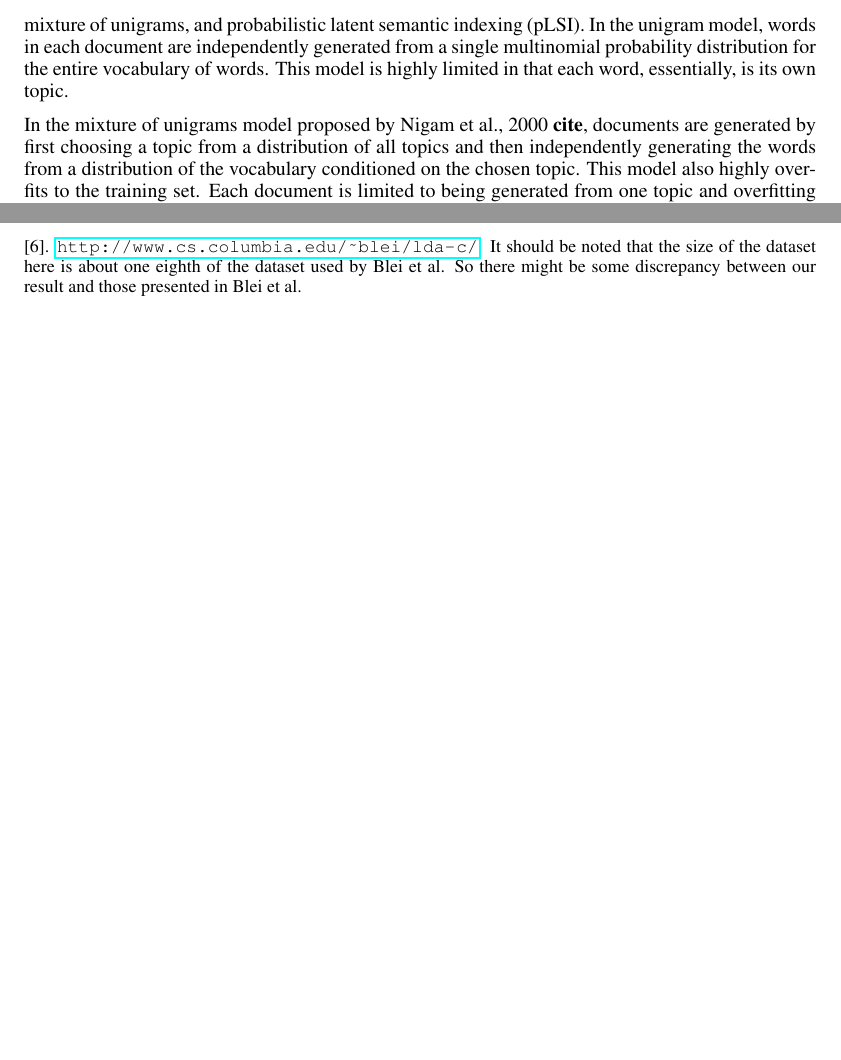
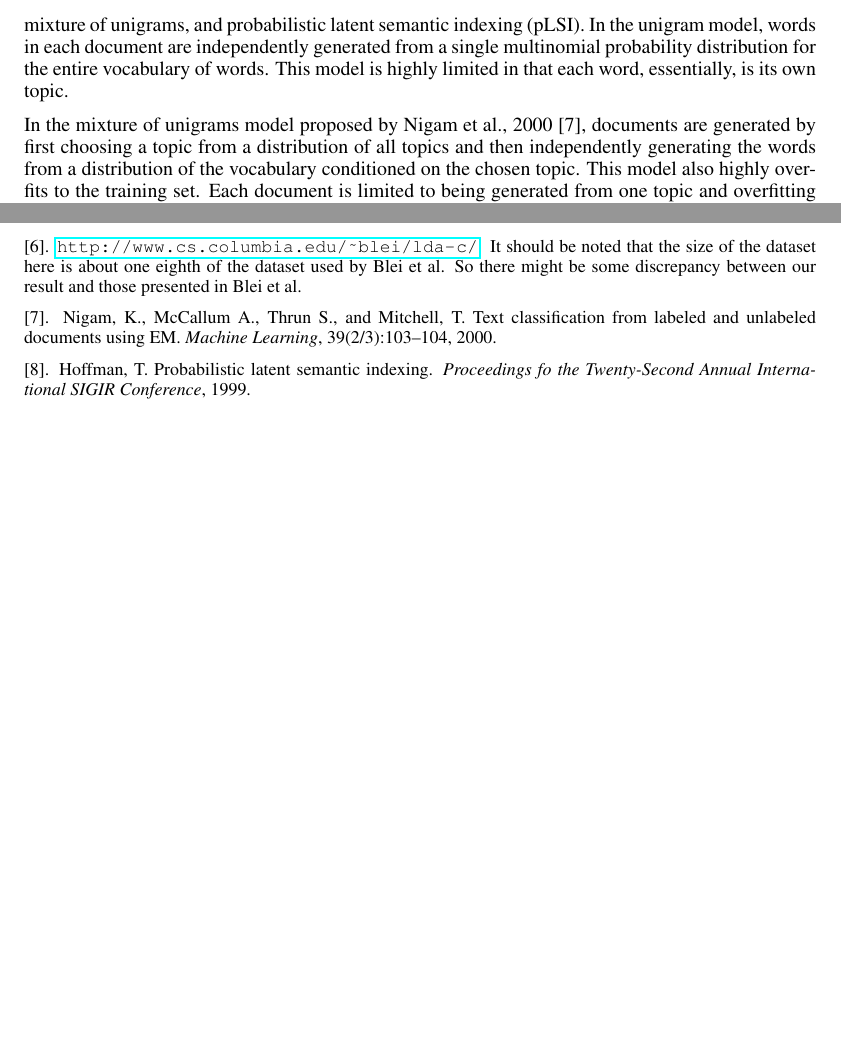
Before and after one commit to sajanptl/eecs545proj, a LaTeX paper (paper/eecs545paper.tex): two parts of pages 2 and 7 of 7, joined at a grey line, cut so that both start at the same text, the shorter picture padded with empty space. Compiled offline with pdfLaTeX.

Commit message:
updated references

```diff
--- a/paper/eecs545paper.tex
+++ b/paper/eecs545paper.tex
@@ -109,7 +109,7 @@ generated from a single multinomial probability distribution for the entire voca
  limited in that each word,
 essentially, is its own topic.
 
-In the mixture of unigrams model proposed by Nigam et al., 2000 \textbf{cite}, documents are
+In the mixture of unigrams model proposed by Nigam et al., 2000 [7], documents are
 generated by first choosing a topic from a distribution of all topics and then independently generating the words
 from a distribution of the vocabulary conditioned on the chosen topic. This model also highly overfits to the
  training set.
@@ -348,15 +348,10 @@ All authors contributed to the overall study of LDA and its implementation. Xian
 [5]. D. Blei and J. Lafferty. "Topic Models." In A. Srivastava and M. Sahami, editors, Text Mining: Classification, Clustering, and Applications. Chapman $\&$ Hall/CRC Data Mining and Knowledge Discovery Series, 2009.
 
 [6]. \url{http://www.cs.columbia.edu/~blei/lda-c/}. It should be noted that the size of the dataset here is about one eighth of the dataset used by Blei et al. So there might be some discrepancy between our result and those presented in Blei et al.
-%
-%[2] Bower, J.M. \& Beeman, D. (1995) {\it The Book of GENESIS: Exploring
-%Realistic Neural Models with the GEneral NEural SImulation System.}
-%New York: TELOS/Springer-Verlag.
-%
-%[3] Hasselmo, M.E., Schnell, E. \& Barkai, E. (1995) Dynamics of learning
-%and recall at excitatory recurrent synapses and cholinergic modulation
-%in rat hippocampal region CA3. {\it Journal of Neuroscience}
-%{\bf 15}(7):5249-5262.
+
+[7]. Nigam, K., McCallum A., Thrun S., and Mitchell, T. Text classification from labeled and unlabeled documents using EM. \textit{Machine Learning}, 39(2/3):103--104, 2000.
+
+[8]. Hoffman, T. Probabilistic latent semantic indexing. \textit{Proceedings fo the Twenty-Second Annual International SIGIR Conference}, 1999.
 }
 
 
```
Also changed, not shown: paper/eecs545paper.tex (2 more changed lines).
